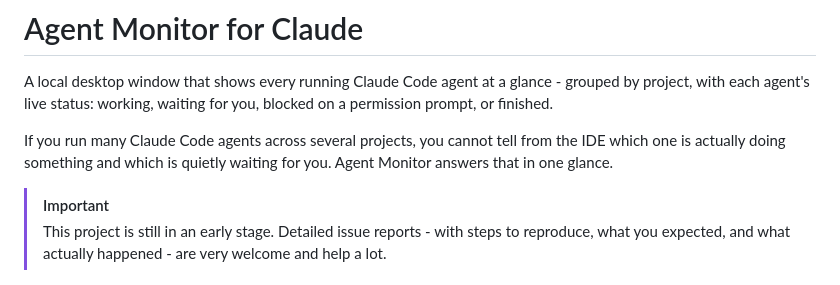
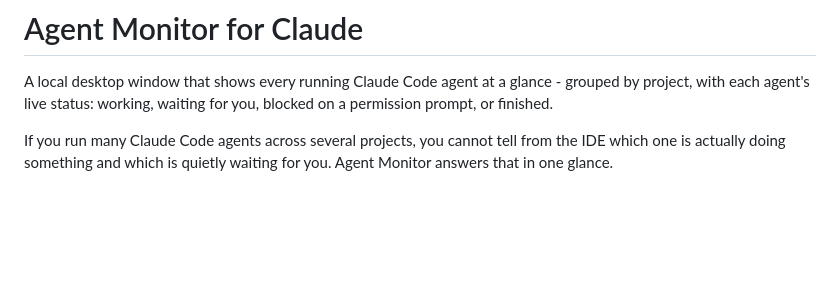
Before and after one commit to jens-duttke/agent-monitor-for-claude, a Markdown page: README.md, the part around the change. GitHub-like rendering; blank space fills up the shorter version.

Commit message:
docs: remove early stage project warning from README

```diff
--- a/README.md
+++ b/README.md
@@ -3,9 +3,6 @@
 A local desktop window that shows every running Claude Code agent at a glance - grouped by project, with each agent's live status: working, waiting for you, blocked on a permission prompt, or finished.
 
 If you run many Claude Code agents across several projects, you cannot tell from the IDE which one is actually doing something and which is quietly waiting for you. Agent Monitor answers that in one glance.
-
-> [!IMPORTANT]
-> This project is still in an early stage. Detailed issue reports - with steps to reproduce, what you expected, and what actually happened - are very welcome and help a lot.
 
 ![The Agent Monitor window: running Claude Code agents sorted into Needs you, Stopped and Running, each with its status, what it is doing and its cost; beside the list, the details of the selected agent with its cost, context, processes, subagents, plan, worked time and background tasks](docs/images/overview.png)
 
```
